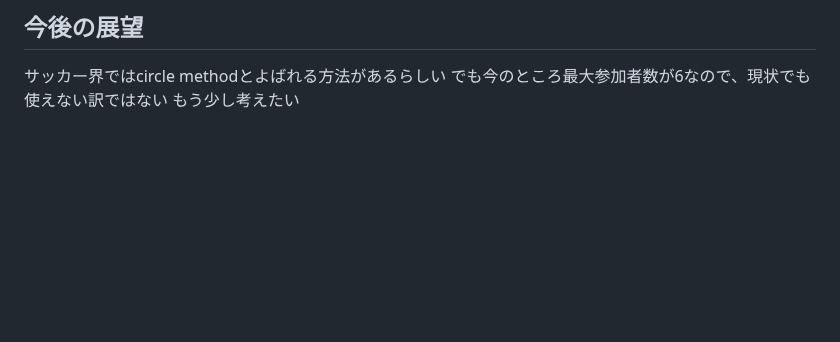
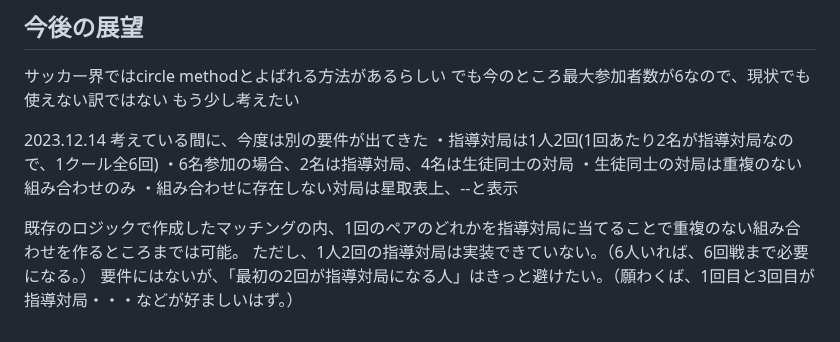
Before and after one commit to RekoGit/to-81-web, a Markdown page: README.md, the part around the change. GitHub-like rendering; blank space fills up the shorter version.

Commit message:
Update README.md
追加要件

```diff
--- a/README.md
+++ b/README.md
@@ -51,3 +51,14 @@ to-81の公式ページのつもりでしたが、現状、対局カードを作
 サッカー界ではcircle methodとよばれる方法があるらしい
 でも今のところ最大参加者数が6なので、現状でも使えない訳ではない
 もう少し考えたい
+
+2023.12.14
+考えている間に、今度は別の要件が出てきた
+・指導対局は1人2回(1回あたり2名が指導対局なので、1クール全6回)
+・6名参加の場合、2名は指導対局、4名は生徒同士の対局
+・生徒同士の対局は重複のない組み合わせのみ
+・組み合わせに存在しない対局は星取表上、--と表示
+
+既存のロジックで作成したマッチングの内、1回のペアのどれかを指導対局に当てることで重複のない組み合わせを作るところまでは可能。
+ただし、1人2回の指導対局は実装できていない。（6人いれば、6回戦まで必要になる。）
+要件にはないが、「最初の2回が指導対局になる人」はきっと避けたい。（願わくば、1回目と3回目が指導対局・・・などが好ましいはず。）
```
